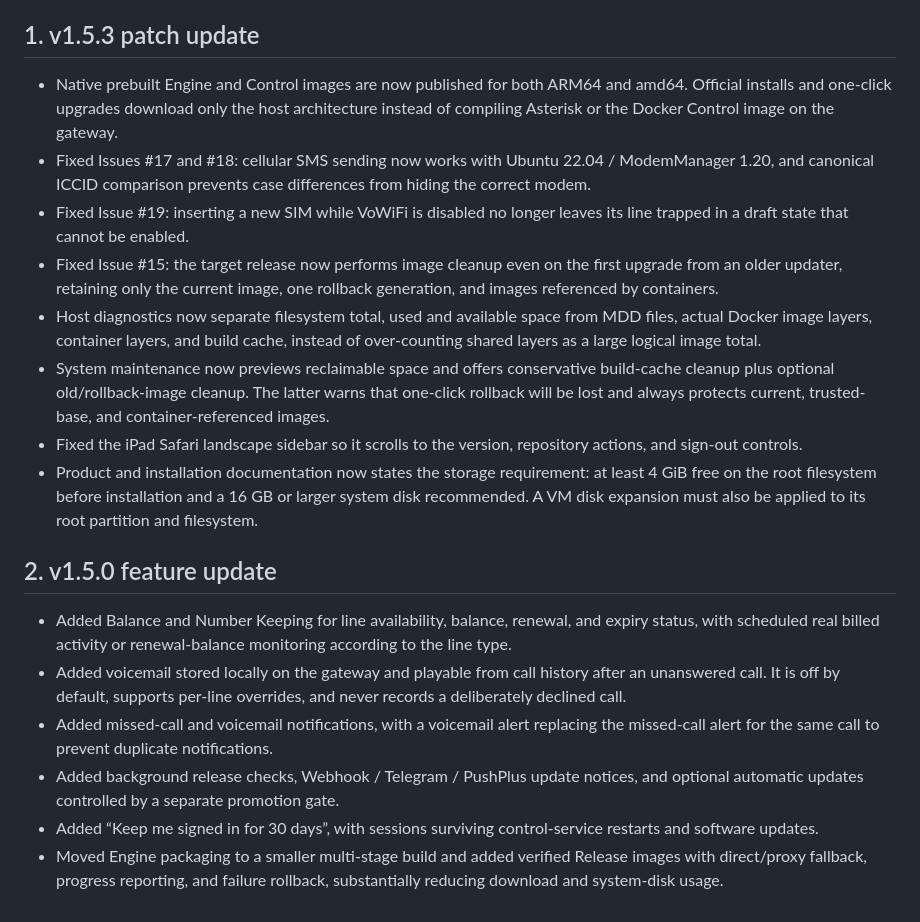
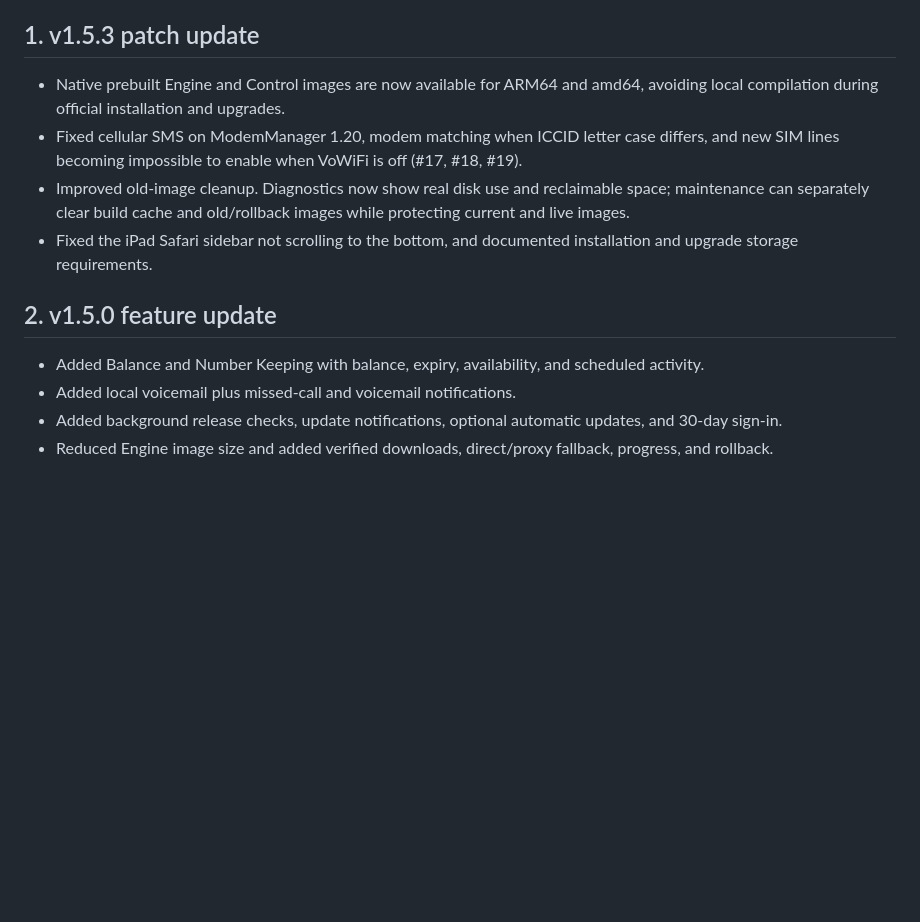
Before and after one commit to 6mb/mdd-sim-gateway, a Markdown page: .github/release-notes/v1.5.3.md, the part around one of its changes. GitHub-like rendering; blank space fills up the shorter version.

Commit message:
docs(release): tighten v1.5.3 notes

```diff
--- a/.github/release-notes/v1.5.3.md
+++ b/.github/release-notes/v1.5.3.md
@@ -83,41 +53,18 @@
 
 ## 1. v1.5.3 patch update
 
-- Native prebuilt Engine and Control images are now published for both ARM64 and amd64. Official
-  installs and one-click upgrades download only the host architecture instead of compiling
-  Asterisk or the Docker Control image on the gateway.
-- Fixed Issues #17 and #18: cellular SMS sending now works with Ubuntu 22.04 / ModemManager 1.20,
-  and canonical ICCID comparison prevents case differences from hiding the correct modem.
-- Fixed Issue #19: inserting a new SIM while VoWiFi is disabled no longer leaves its line trapped
-  in a draft state that cannot be enabled.
-- Fixed Issue #15: the target release now performs image cleanup even on the first upgrade from an
-  older updater, retaining only the current image, one rollback generation, and images referenced
-  by containers.
-- Host diagnostics now separate filesystem total, used and available space from MDD files, actual
-  Docker image layers, container layers, and build cache, instead of over-counting shared layers as
-  a large logical image total.
-- System maintenance now previews reclaimable space and offers conservative build-cache cleanup
-  plus optional old/rollback-image cleanup. The latter warns that one-click rollback will be lost
-  and always protects current, trusted-base, and container-referenced images.
-- Fixed the iPad Safari landscape sidebar so it scrolls to the version, repository actions, and
-  sign-out controls.
-- Product and installation documentation now states the storage requirement: at least 4 GiB free
-  on the root filesystem before installation and a 16 GB or larger system disk recommended. A VM
-  disk expansion must also be applied to its root partition and filesystem.
+- Native prebuilt Engine and Control images are now available for ARM64 and amd64, avoiding local
+  compilation during official installation and upgrades.
+- Fixed cellular SMS on ModemManager 1.20, modem matching when ICCID letter case differs, and new
+  SIM lines becoming impossible to enable when VoWiFi is off (#17, #18, #19).
+- Improved old-image cleanup. Diagnostics now show real disk use and reclaimable space; maintenance
+  can separately clear build cache and old/rollback images while protecting current and live images.
+- Fixed the iPad Safari sidebar not scrolling to the bottom, and documented installation and upgrade
+  storage requirements.
 
 ## 2. v1.5.0 feature update
 
-- Added Balance and Number Keeping for line availability, balance, renewal, and expiry status, with
-  scheduled real billed activity or renewal-balance monitoring according to the line type.
-- Added voicemail stored locally on the gateway and playable from call history after an unanswered
-  call. It is off by default, supports per-line overrides, and never records a deliberately declined
-  call.
-- Added missed-call and voicemail notifications, with a voicemail alert replacing the missed-call
-  alert for the same call to prevent duplicate notifications.
-- Added background release checks, Webhook / Telegram / PushPlus update notices, and optional
-  automatic updates controlled by a separate promotion gate.
-- Added “Keep me signed in for 30 days”, with sessions surviving control-service restarts and
-  software updates.
-- Moved Engine packaging to a smaller multi-stage build and added verified Release images with
-  direct/proxy fallback, progress reporting, and failure rollback, substantially reducing download
-  and system-disk usage.
+- Added Balance and Number Keeping with balance, expiry, availability, and scheduled activity.
+- Added local voicemail plus missed-call and voicemail notifications.
+- Added background release checks, update notifications, optional automatic updates, and 30-day sign-in.
+- Reduced Engine image size and added verified downloads, direct/proxy fallback, progress, and rollback.
```
Also changed, not shown: other parts of .github/release-notes/v1.5.3.md (+23 -53 lines).
